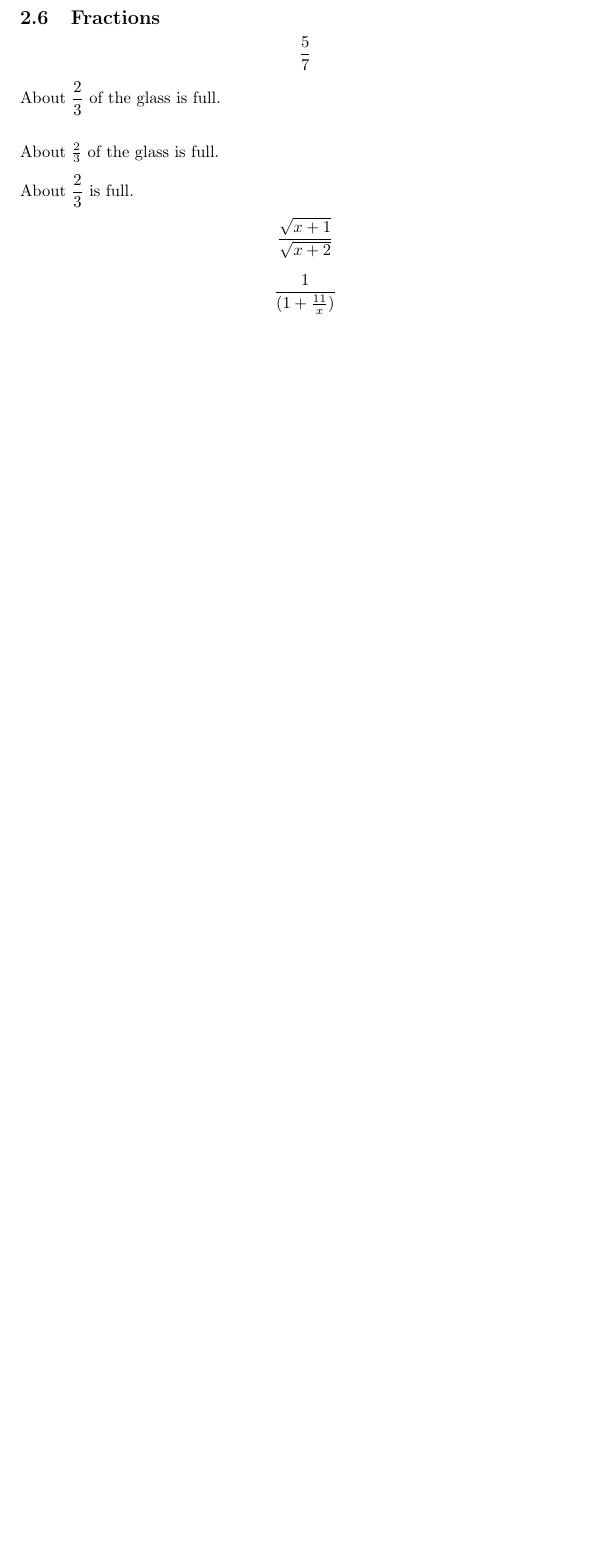
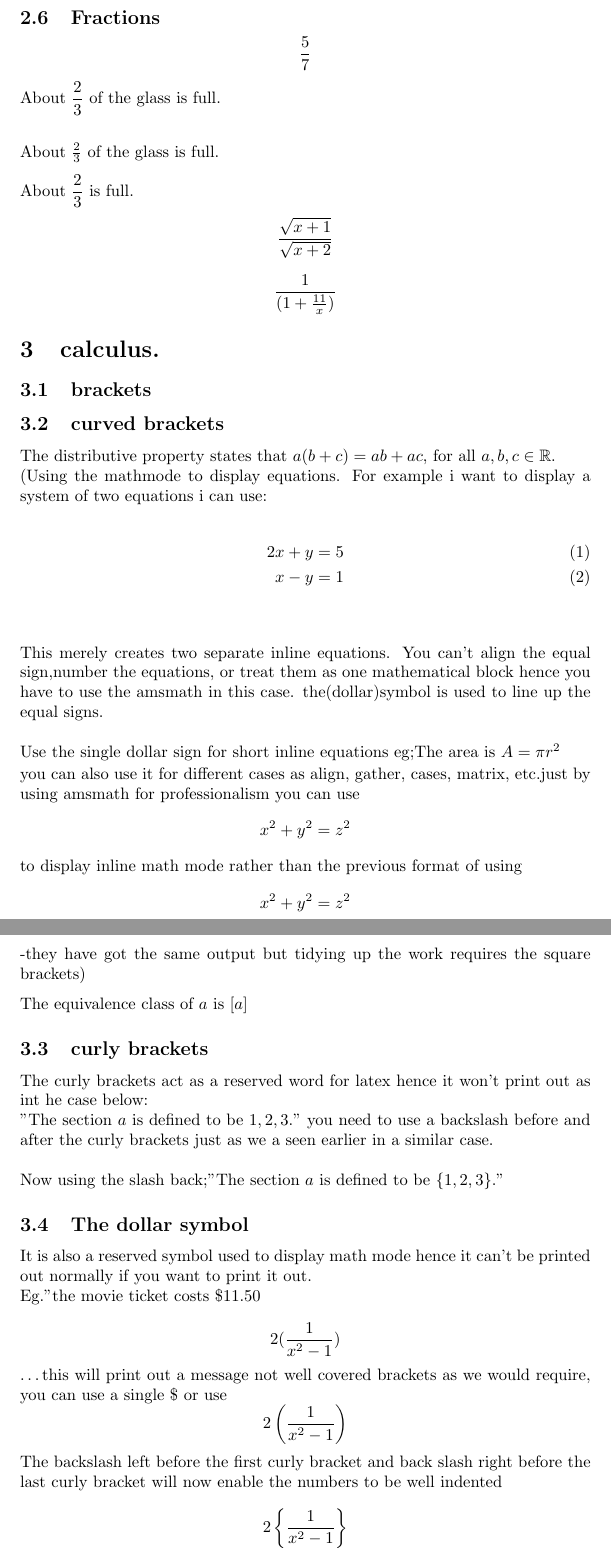
Before and after one commit to philtheuri-tech/latex_practice, a LaTeX document (hello.tex): part of page 3 of 3 before the commit and two parts of pages 3 and 4 of 5 after it, the two joined at a grey line, cut so that both start at the same text, the shorter picture padded with empty space. Compiled offline with pdfLaTeX.

Commit message:
ADDED NOTES ON BRACKETS

```diff
--- a/hello.tex
+++ b/hello.tex
@@ -1,8 +1,9 @@
 \documentclass{article}
 \pagestyle{empty}
 \usepackage{amsmath, amssymb,amsfonts}
+\parindent 0px
 	\title{My First \LaTeX{} Document}
-	\author{Phil}
+	\author{PHILIP THEURI}
 	\date{\today}
 
 	\begin{document}
@@ -71,3 +74,39 @@
 
   $$\frac{1}{   (1+\frac{11}{x})    }$$
 
+  \section{calculus.}
+  \subsection{brackets}
+  \subsection{curved brackets}
+  The distributive property states that $a(b+c)=ab+ac$, for all $a, b, c \in \mathbb{R}$.\\
+  (Using the mathmode to display equations. For example i want to display a system of two equations i can use:\\
+  \begin{align}
+  	2x + y &= 5\\
+  	x -y &= 1
+  	\end{align}\\
+
+  	This merely creates two separate inline equations. You can't align the equal sign,number the equations, or treat them as one mathematical block hence you have to use the amsmath in this case.
+  	the(dollar)symbol is used to line up the equal signs.\\[0.2pt]
+
+  		Use the single dollar sign for short inline equations eg;The area is $A=\pi r^2$\\[1pt]
+  		you can also use it for different cases as align, gather, cases, matrix, etc.just by using amsmath
+  		for professionalism you can use \[x^2 + y^2 = z^2\] to display inline math mode rather than the previous format of using $$x^2 + y^2 = z^2$$-they have got the same output but tidying up the work requires the square brackets)\\[6pt]
+  		The equivalence class of $a$ is $[a]$
+
+  		\subsection{curly brackets}
+  		The curly brackets act as a reserved word for latex hence it won't print out as int he case below:
+
+  		"The section $a$ is defined to be ${1, 2, 3}$."
+  		you need to use a backslash before and after the curly brackets just as we a seen earlier in a similar case.\\
+
+  		Now using the slash back;"The section $a$ is defined to be $\{1, 2, 3\}$."
+
+  		\subsection{The dollar symbol}
+  		It is also a reserved symbol used to display math mode hence it can't be printed out normally if you want to print it out.
+
+  		Eg."the movie ticket costs $\$11.50$
+
+  		$$2(\frac{1}{x^2-1})$$ \ldots this will print out a message not well covered brackets as we would require, you can use a single \$ or use $$2\left(\frac{1}{x^2-1}\right)$$ 	The backslash left before the first curly bracket and back slash right before the last curly bracket will now enable the numbers to be well indented
+
+  		$$2\left\{\frac{1}{x^2-1}\right\}$$
+
+  		$$2\left[\frac{1}{x^2-1}\right]$$
```
Also changed, not shown: hello.pdf, hello.tex (27 more changed lines), 3 other files.
